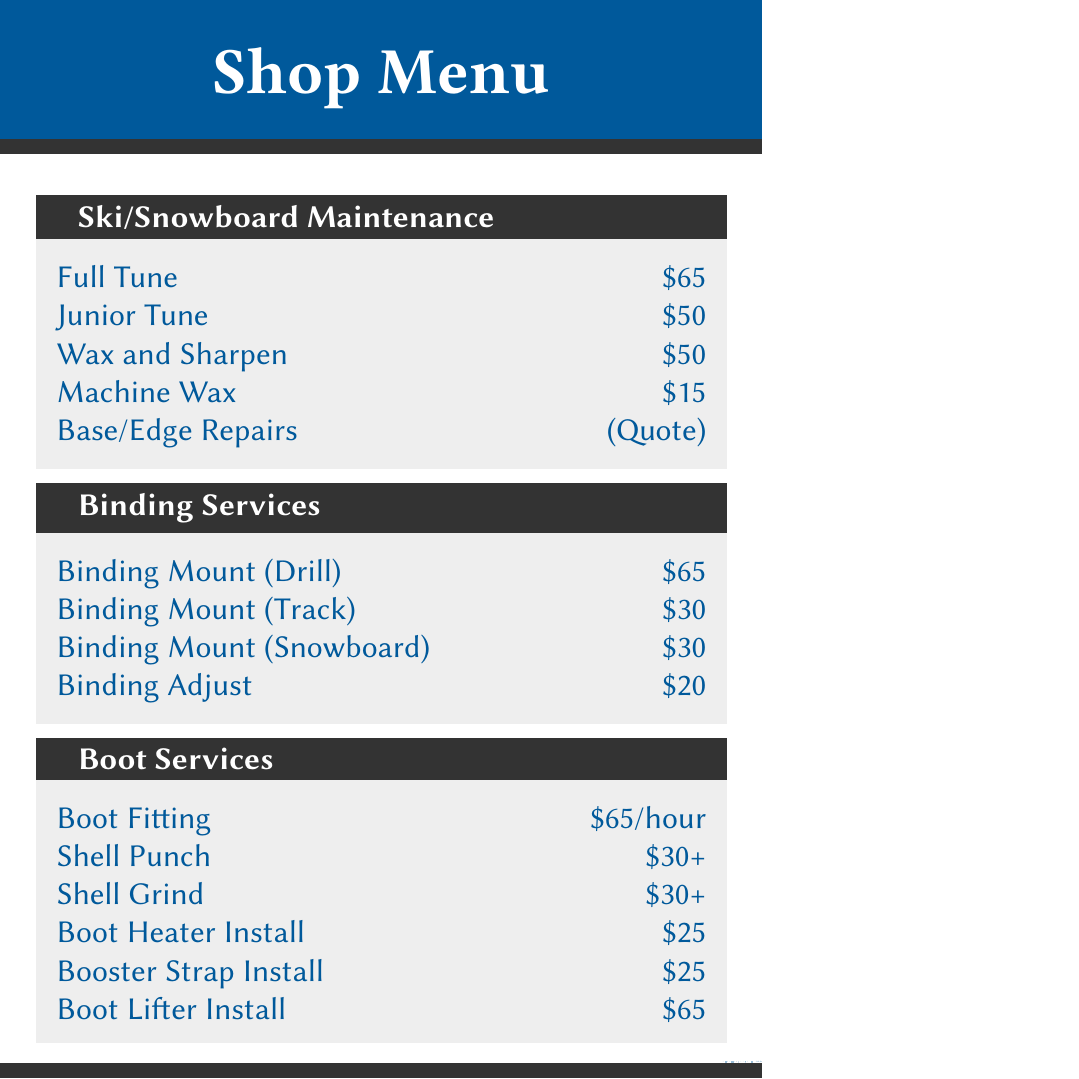
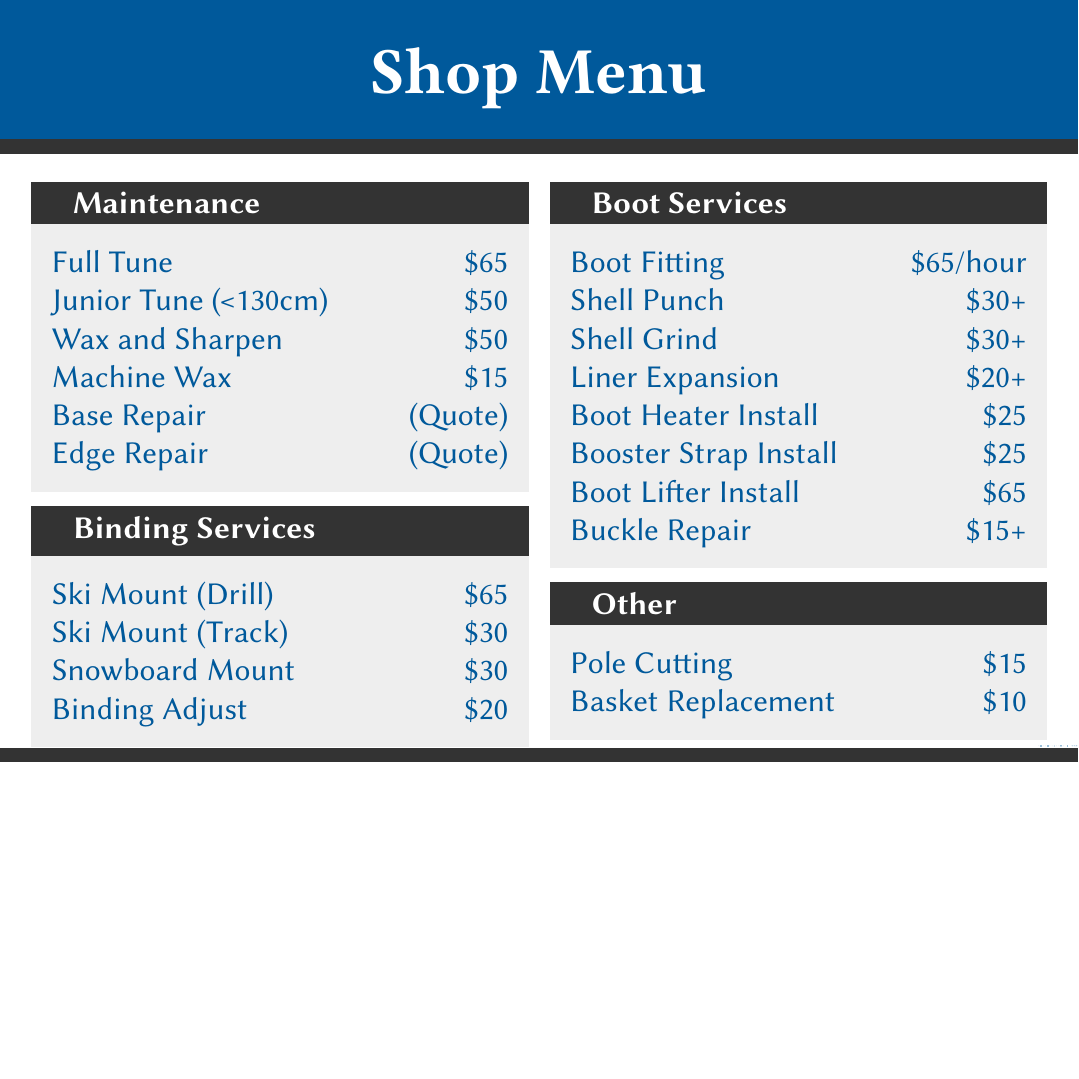
Before and after one commit to lluttrell/shop_poster, a LaTeX poster (shop_poster.tex): the whole page, the shorter picture padded with empty space. Compiled offline with pdfLaTeX.

Commit message:
Added two column view

```diff
--- a/shop_poster.tex
+++ b/shop_poster.tex
@@ -1,5 +1,5 @@
 \documentclass{beamer}
-\usepackage[size=a0,orientation=portrait, scale=4]{beamerposter}
+\usepackage[size=a0,orientation=landscape, scale=4]{beamerposter}
 \usetheme{PriceSign}
 \usecolortheme{SkiCellar}
 
@@ -8,34 +8,43 @@
 \usepackage{libertine}
 \usepackage[scaled=0.92]{inconsolata}
 \usepackage[libertine]{newtxmath}
-%\usepackage[scaled=0.92]{helvet}
 
 \title{Shop Menu}
 \begin{document}
   \begin{frame}[fragile]\centering
     \begin{columns}[T]
-        \begin{column}{0.90\textwidth}
-            \begin{block}{Ski/Snowboard Maintenance}
+        \begin{column}{0.45\textwidth}
+            \begin{block}{Maintenance}
                 Full Tune \hfill \textdollar 65\\
-                Junior Tune \hfill \textdollar 50\\
+                Junior Tune (<130cm) \hfill \textdollar 50\\
                 Wax and Sharpen \hfill \textdollar 50\\
                 Machine Wax \hfill\textdollar 15\\
-                Base/Edge Repairs \hfill(Quote)
+                Base Repair \hfill(Quote) \\
+                Edge Repair \hfill (Quote)
             \end{block}
              \begin{block}{Binding Services}
-                Binding Mount (Drill) \hfill \textdollar 65\\
-                Binding Mount (Track) \hfill \textdollar 30\\
-                Binding Mount (Snowboard)\hfill \textdollar 30\\
+                Ski Mount (Drill) \hfill \textdollar 65\\
+                Ski Mount (Track) \hfill \textdollar 30\\
+                Snowboard Mount \hfill \textdollar 30\\
                 Binding Adjust \hfill \textdollar 20
             \end{block}
+        \end{column}
+        \begin{column}{0.45\textwidth}
             \begin{block}{Boot Services}
                 Boot Fitting \hfill \textdollar 65/hour\\
                 Shell Punch \hfill \textdollar 30+\\
                 Shell Grind \hfill \textdollar 30+\\
+                Liner Expansion \hfill \textdollar 20+\\
                 Boot Heater Install \hfill \textdollar 25\\
                 Booster Strap Install \hfill \textdollar 25\\
-                Boot Lifter Install \hfill \textdollar 65
+                Boot Lifter Install \hfill \textdollar 65\\
+                Buckle Repair \hfill \textdollar 15+\\
             \end{block}
+            \begin{block}{Other}
+                Pole Cutting \hfill \textdollar 15\\
+                Basket Replacement \hfill \textdollar 10\\
+            \end{block}
+
         \end{column}
     \end{columns}
   \end{frame}
```
Also changed, not shown: shop_poster.pdf.
